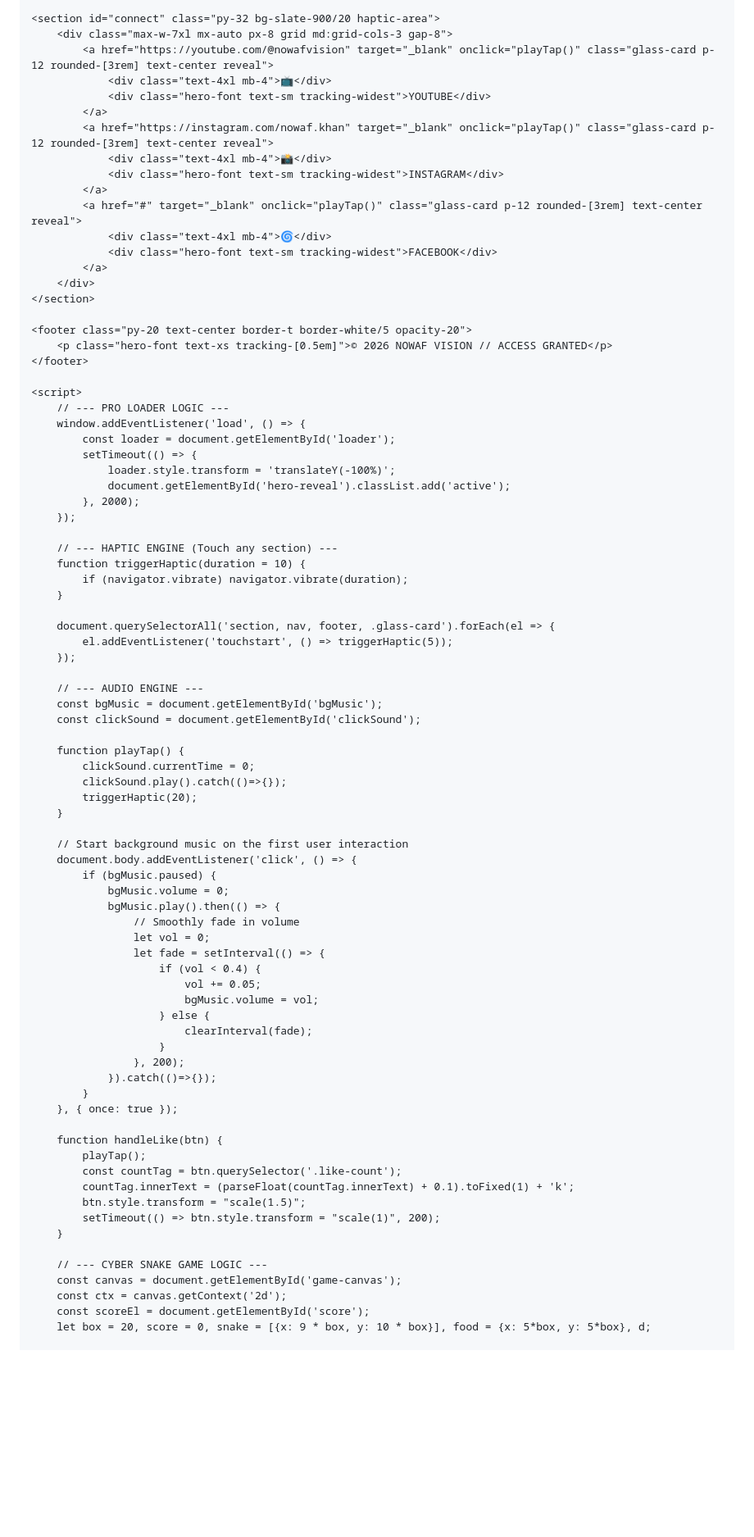
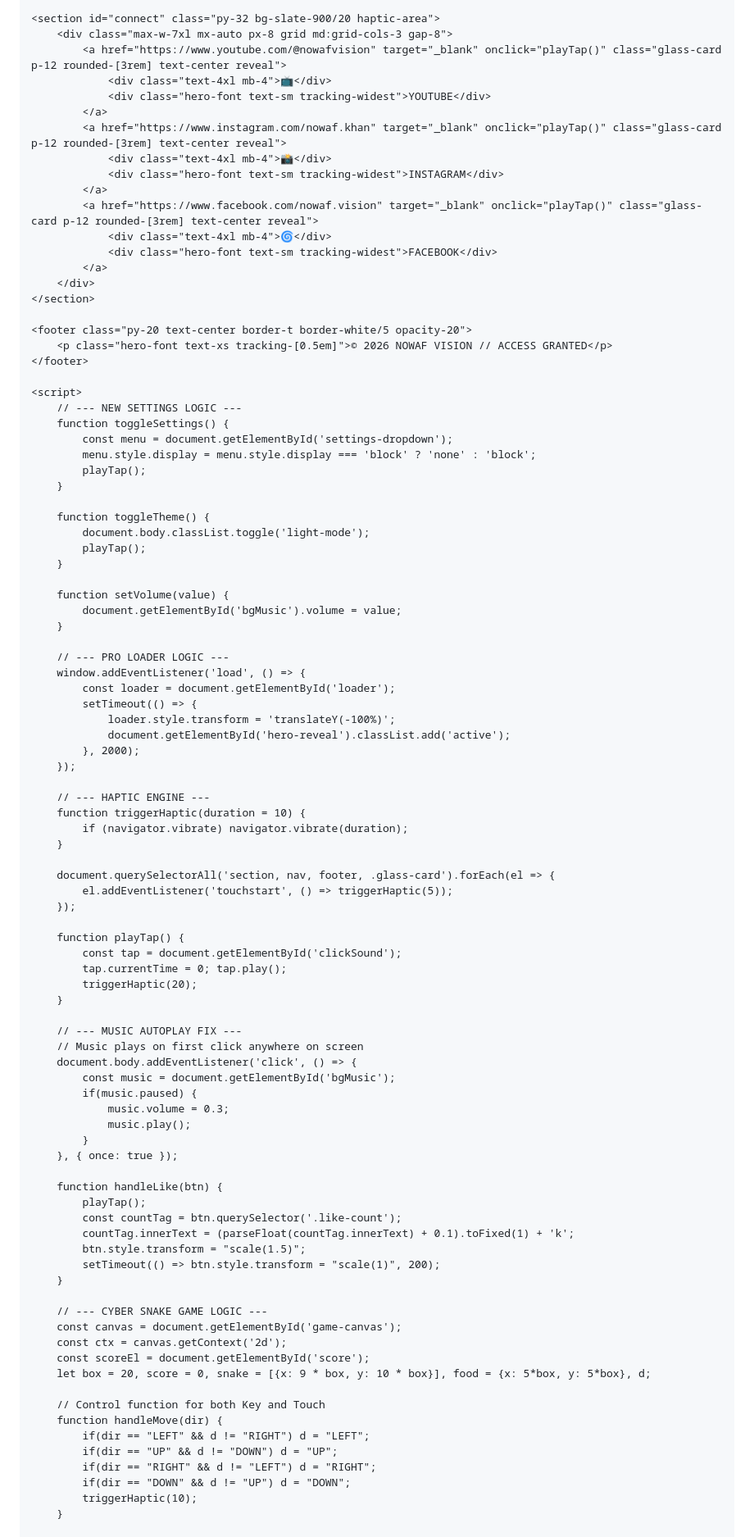
Before and after one commit to nowafalimuddin-netizen/nowaf-vision, a Markdown page: README.md, the part around one of its changes. Shown at 82% size. Rendered like a GitHub page; blank space fills up the shorter version.

```diff
--- a/README.md
+++ b/README.md
@@ -154,15 +210,15 @@
 
     <section id="connect" class="py-32 bg-slate-900/20 haptic-area">
         <div class="max-w-7xl mx-auto px-8 grid md:grid-cols-3 gap-8">
-            <a href="https://youtube.com/@nowafvision" target="_blank" onclick="playTap()" class="glass-card p-12 rounded-[3rem] text-center reveal">
+            <a href="https://www.youtube.com/@nowafvision" target="_blank" onclick="playTap()" class="glass-card p-12 rounded-[3rem] text-center reveal">
                 <div class="text-4xl mb-4">📺</div>
                 <div class="hero-font text-sm tracking-widest">YOUTUBE</div>
             </a>
-            <a href="https://instagram.com/nowaf.khan" target="_blank" onclick="playTap()" class="glass-card p-12 rounded-[3rem] text-center reveal">
+            <a href="https://www.instagram.com/nowaf.khan" target="_blank" onclick="playTap()" class="glass-card p-12 rounded-[3rem] text-center reveal">
                 <div class="text-4xl mb-4">📸</div>
                 <div class="hero-font text-sm tracking-widest">INSTAGRAM</div>
             </a>
-            <a href="#" target="_blank" onclick="playTap()" class="glass-card p-12 rounded-[3rem] text-center reveal">
+            <a href="https://www.facebook.com/nowaf.vision" target="_blank" onclick="playTap()" class="glass-card p-12 rounded-[3rem] text-center reveal">
                 <div class="text-4xl mb-4">🌀</div>
                 <div class="hero-font text-sm tracking-widest">FACEBOOK</div>
             </a>
@@ -174,6 +230,22 @@
     </footer>
 
     <script>
+        // --- NEW SETTINGS LOGIC ---
+        function toggleSettings() {
+            const menu = document.getElementById('settings-dropdown');
+            menu.style.display = menu.style.display === 'block' ? 'none' : 'block';
+            playTap();
+        }
+
+        function toggleTheme() {
+            document.body.classList.toggle('light-mode');
+            playTap();
+        }
+
+        function setVolume(value) {
+            document.getElementById('bgMusic').volume = value;
+        }
+
         // --- PRO LOADER LOGIC ---
         window.addEventListener('load', () => {
             const loader = document.getElementById('loader');
@@ -183,7 +255,7 @@
             }, 2000);
         });
 
-        // --- HAPTIC ENGINE (Touch any section) ---
+        // --- HAPTIC ENGINE ---
         function triggerHaptic(duration = 10) {
             if (navigator.vibrate) navigator.vibrate(duration);
         }
@@ -192,32 +264,19 @@
             el.addEventListener('touchstart', () => triggerHaptic(5));
         });
 
-        // --- AUDIO ENGINE ---
-        const bgMusic = document.getElementById('bgMusic');
-        const clickSound = document.getElementById('clickSound');
-
         function playTap() {
-            clickSound.currentTime = 0;
-            clickSound.play().catch(()=>{});
+            const tap = document.getElementById('clickSound');
+            tap.currentTime = 0; tap.play();
             triggerHaptic(20);
         }
 
-        // Start background music on the first user interaction
+        // --- MUSIC AUTOPLAY FIX ---
+        // Music plays on first click anywhere on screen
         document.body.addEventListener('click', () => {
-            if (bgMusic.paused) {
-                bgMusic.volume = 0;
-                bgMusic.play().then(() => {
-                    // Smoothly fade in volume
-                    let vol = 0;
-                    let fade = setInterval(() => {
-                        if (vol < 0.4) {
-                            vol += 0.05;
-                            bgMusic.volume = vol;
-                        } else {
-                            clearInterval(fade);
-                        }
-                    }, 200);
-                }).catch(()=>{});
+            const music = document.getElementById('bgMusic');
+            if(music.paused) {
+                music.volume = 0.3;
+                music.play();
             }
         }, { once: true });
 
@@ -235,4 +294,13 @@
         const scoreEl = document.getElementById('score');
         let box = 20, score = 0, snake = [{x: 9 * box, y: 10 * box}], food = {x: 5*box, y: 5*box}, d;
 
+        // Control function for both Key and Touch
+        function handleMove(dir) {
+            if(dir == "LEFT" && d != "RIGHT") d = "LEFT";
+            if(dir == "UP" && d != "DOWN") d = "UP";
+            if(dir == "RIGHT" && d != "LEFT") d = "RIGHT";
+            if(dir == "DOWN" && d != "UP") d = "DOWN";
+            triggerHaptic(10);
+        }
+
         document.addEventListener("keydown", e => {
```
Also changed, not shown: other parts of README.md (+96 -39 lines).
